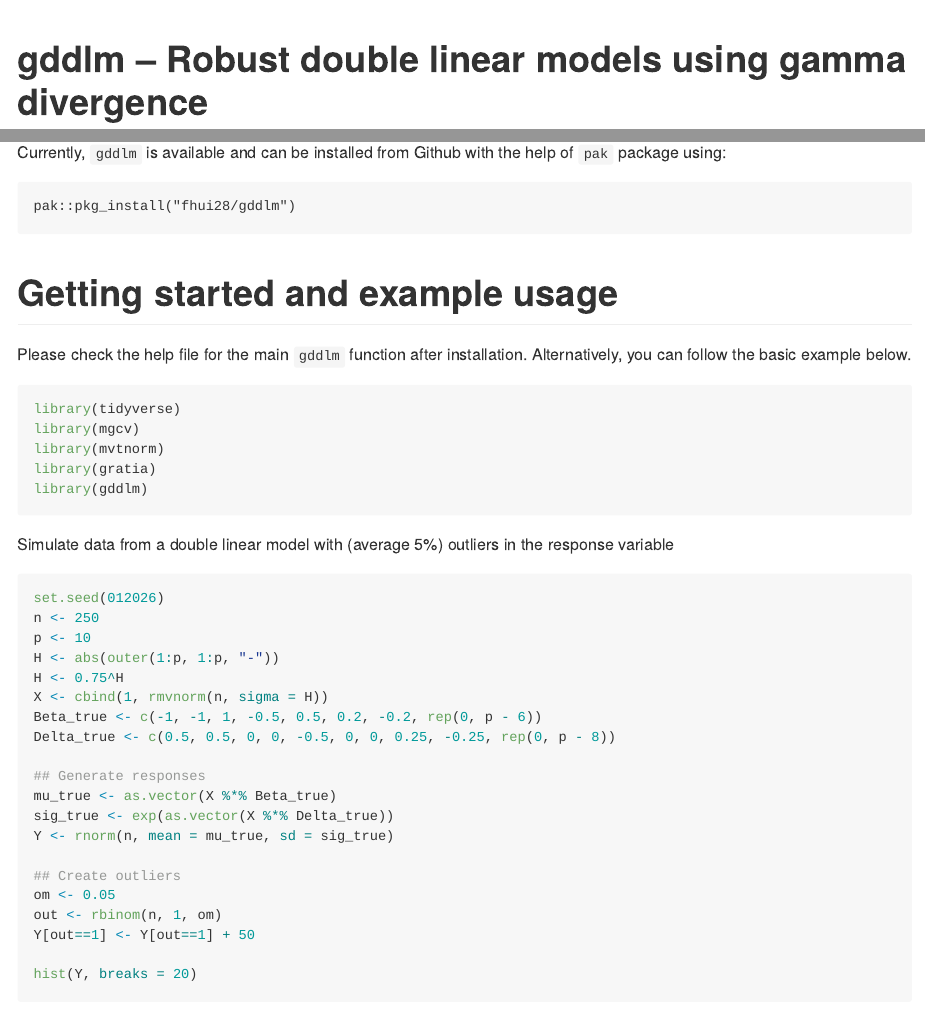
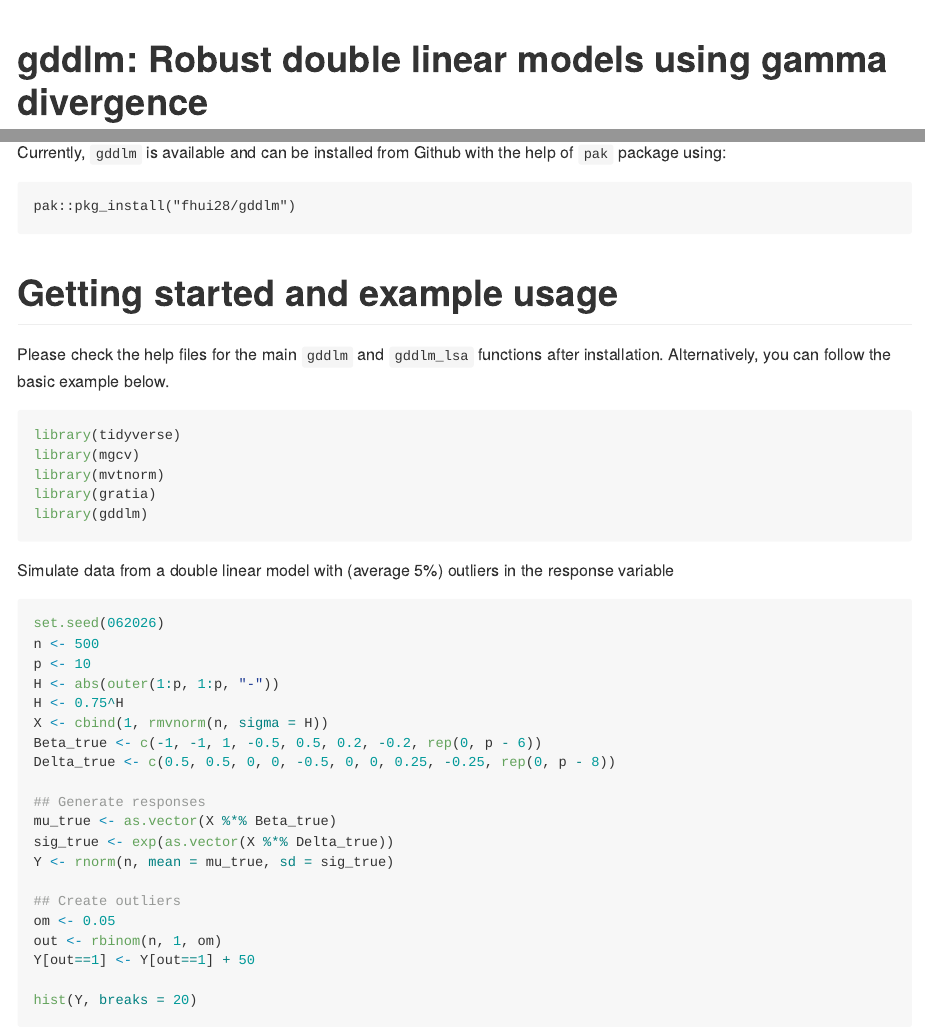
Before and after one commit to fhui28/gddlm, an R Markdown document (README.Rmd): the page in a window 1100 px wide, from its top, and a second part further down, joined at a grey line. The pictures show the output file README.md that the author committed with the source, drawn offline in the style of GitHub; long lines of code are wrapped; badge pictures from the web are left out.

Commit message:
update readme and front end example

````diff
--- a/README.Rmd
+++ b/README.Rmd
@@ -16,7 +16,7 @@ knitr::opts_chunk$set(
 ```
 
 
-# gddlm -- Robust double linear models using gamma divergence
+# gddlm: Robust double linear models using gamma divergence
 
 <!-- badges: start -->
 
@@ -38,7 +38,7 @@ pak::pkg_install("fhui28/gddlm")
 
 # Getting started and example usage
 
-Please check the help file for the main `gddlm` function after installation. Alternatively, you can follow the basic example below.
+Please check the help files for the main `gddlm` and `gddlm_lsa` functions after installation. Alternatively, you can follow the basic example below.
 
 ```{r message=FALSE}
 library(tidyverse)
@@ -51,8 +51,8 @@ library(gddlm)
 Simulate data from a double linear model with (average 5%) outliers in the response variable
 
 ```{r}
-set.seed(012026)
-n <- 250
+set.seed(062026)
+n <- 500
 p <- 10
 H <- abs(outer(1:p, 1:p, "-"))
 H <- 0.75^H
````
Also changed, not shown: README.md, 2 other files.
